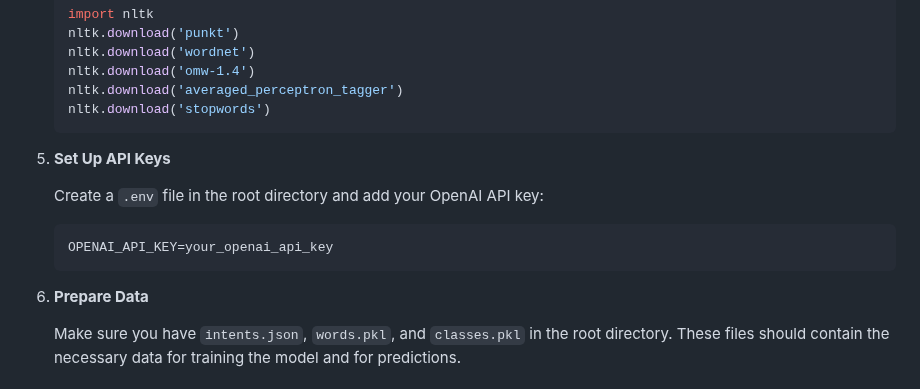
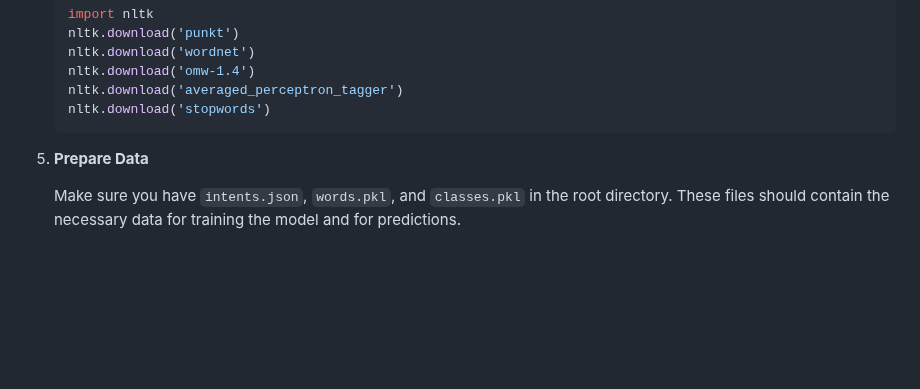
Before and after one commit to PyaeLinn01/ReliefBuddy-AI_Mental_Support_Chatbot, a Markdown page: README.md, the part around the change. GitHub-like rendering; blank space fills up the shorter version.

````diff
--- a/README.md
+++ b/README.md
@@ -52,15 +52,7 @@ ReliefBuddy is a chatbot application designed to provide support and assistance
     nltk.download('stopwords')
     ```
 
-5. **Set Up API Keys**
-
-    Create a `.env` file in the root directory and add your OpenAI API key:
-
-    ```plaintext
-    OPENAI_API_KEY=your_openai_api_key
-    ```
-
-6. **Prepare Data**
+5. **Prepare Data**
 
     Make sure you have `intents.json`, `words.pkl`, and `classes.pkl` in the root directory. These files should contain the necessary data for training the model and for predictions.
 
````
